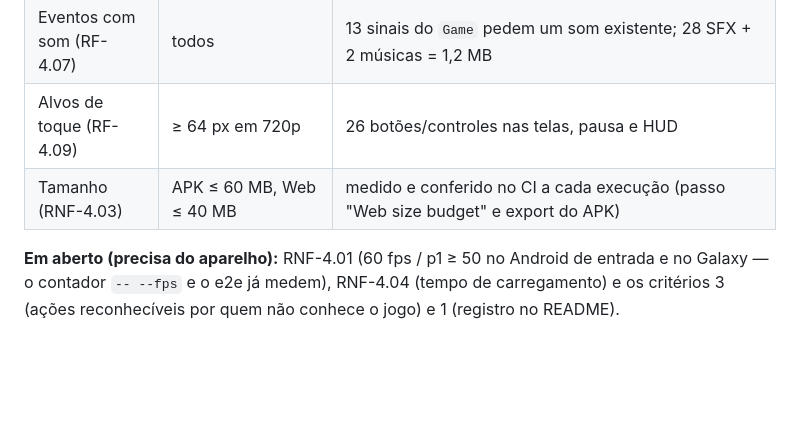
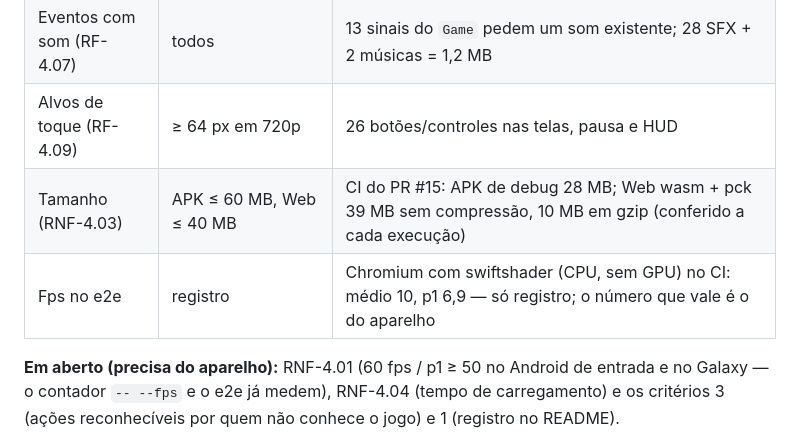
Before and after one commit to viniciolimadev/v-slash, a Markdown page: docs/SDD-fase-4.md, the part around the change. Rendered like a GitHub page; blank space fills up the shorter version.

Commit message:
Docs: record phase 4 sizes measured in CI

```diff
--- a/docs/SDD-fase-4.md
+++ b/docs/SDD-fase-4.md
@@ -224,6 +224,7 @@ Implementada em 2026-11-01 (versão 0.5.0).
 | Orçamento (RNF-4.02) | ≤ 80 chamadas, ≤ 60 k tris, ≤ 5 k por personagem | 2v2: 24 chamadas, 9,5 k tris, 660 tris por personagem, 92 pessoas na torcida |
 | Eventos com som (RF-4.07) | todos | 13 sinais do `Game` pedem um som existente; 28 SFX + 2 músicas = 1,2 MB |
 | Alvos de toque (RF-4.09) | ≥ 64 px em 720p | 26 botões/controles nas telas, pausa e HUD |
-| Tamanho (RNF-4.03) | APK ≤ 60 MB, Web ≤ 40 MB | medido e conferido no CI a cada execução (passo "Web size budget" e export do APK) |
+| Tamanho (RNF-4.03) | APK ≤ 60 MB, Web ≤ 40 MB | CI do PR #15: APK de debug 28 MB; Web wasm + pck 39 MB sem compressão, 10 MB em gzip (conferido a cada execução) |
+| Fps no e2e | registro | Chromium com swiftshader (CPU, sem GPU) no CI: médio 10, p1 6,9 — só registro; o número que vale é o do aparelho |
 
 **Em aberto (precisa do aparelho):** RNF-4.01 (60 fps / p1 ≥ 50 no Android de entrada e no Galaxy — o contador `-- --fps` e o e2e já medem), RNF-4.04 (tempo de carregamento) e os critérios 3 (ações reconhecíveis por quem não conhece o jogo) e 1 (registro no README).
```
